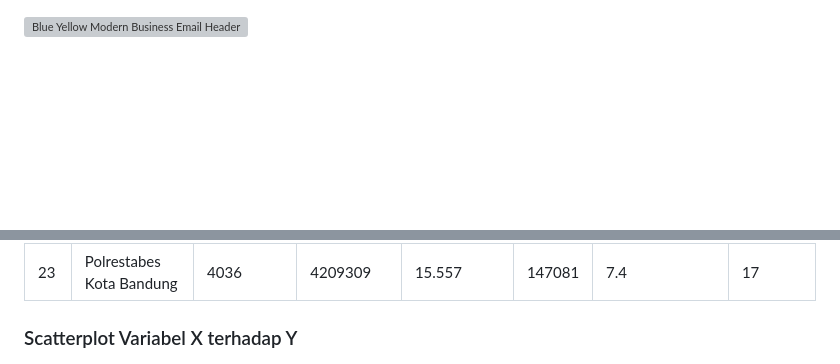
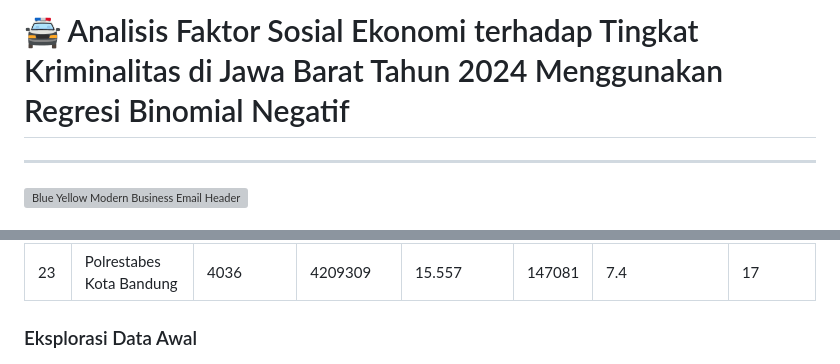
Before and after one commit to wiliasondriva/Project-Pemro-Group-1, a Markdown page: README.md, 2 parts joined by grey strips. Rendered like a GitHub page; blank space fills up the shorter version; grey boxes are pictures that could not be loaded.

```diff
--- a/README.md
+++ b/README.md
@@ -1,3 +1,6 @@
+# 🚔 Analisis Faktor Sosial Ekonomi terhadap Tingkat Kriminalitas di Jawa Barat Tahun 2024 Menggunakan Regresi Binomial Negatif
+
+---
 
 <img width="3125" height="900" alt="Blue Yellow Modern Business Email Header (1200 x 200 px) (1200 x 100 px) (1000 x 300 px)" src="https://github.com/user-attachments/assets/90266b14-24f9-4509-a811-4cca029a550c" />
 
@@ -71,6 +58,7 @@ Penelitian ini bertujuan untuk menganalisis pengaruh faktor sosial ekonomi terha
 | 22 | Polresta Cirebon          | 1719             | 2517730           | 2.312              | 28140  | 6.74                    | 3             |
 | 23 | Polrestabes Kota Bandung  | 4036             | 4209309           | 15.557             | 147081 | 7.4                     | 17            |
 
-### Scatterplot Variabel X terhadap Y
+### Eksplorasi Data Awal
+
 <p align="center">
   <img src="results/figures/scatterplot.png" width="800">
```
Also changed, not shown: other parts of README.md (+4 -19 lines).
